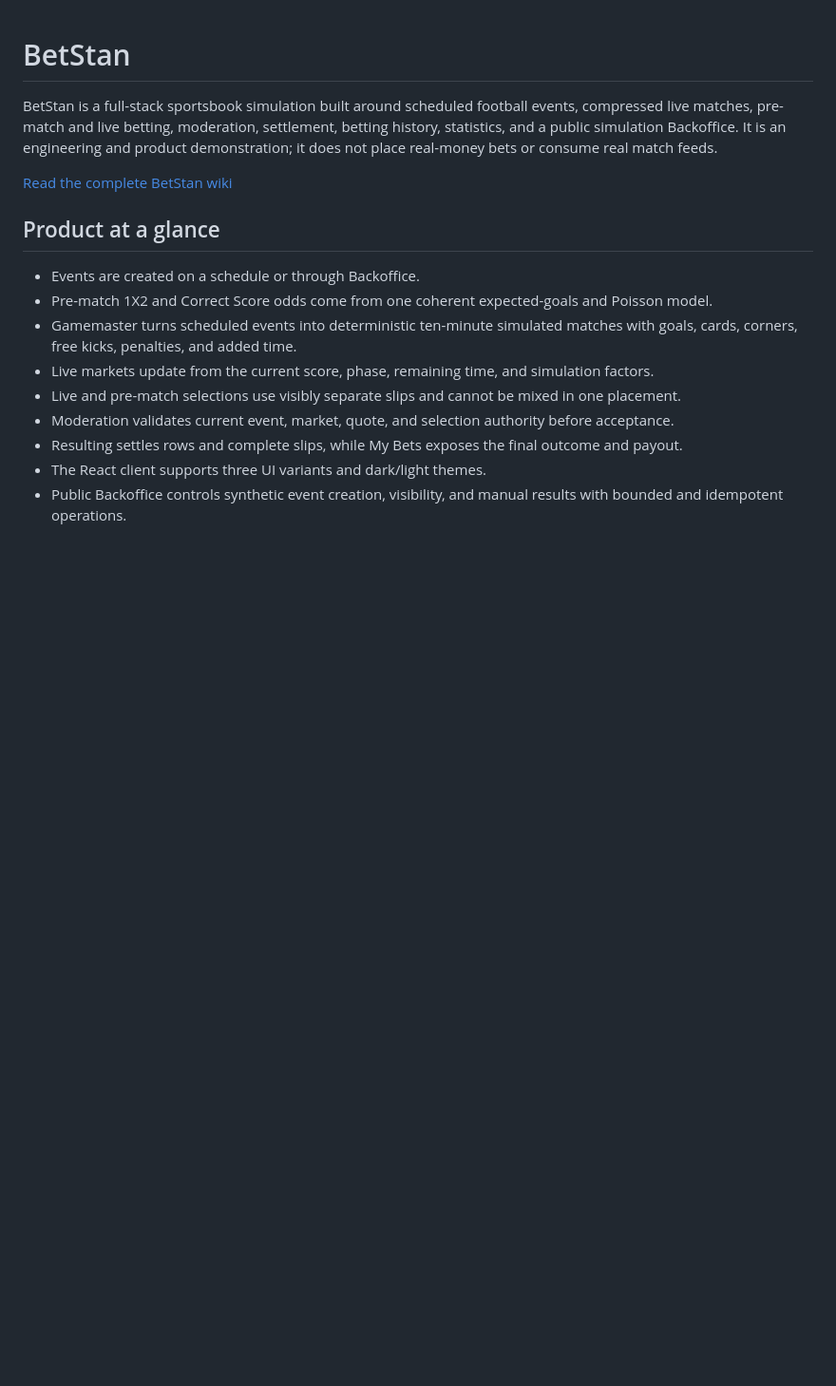
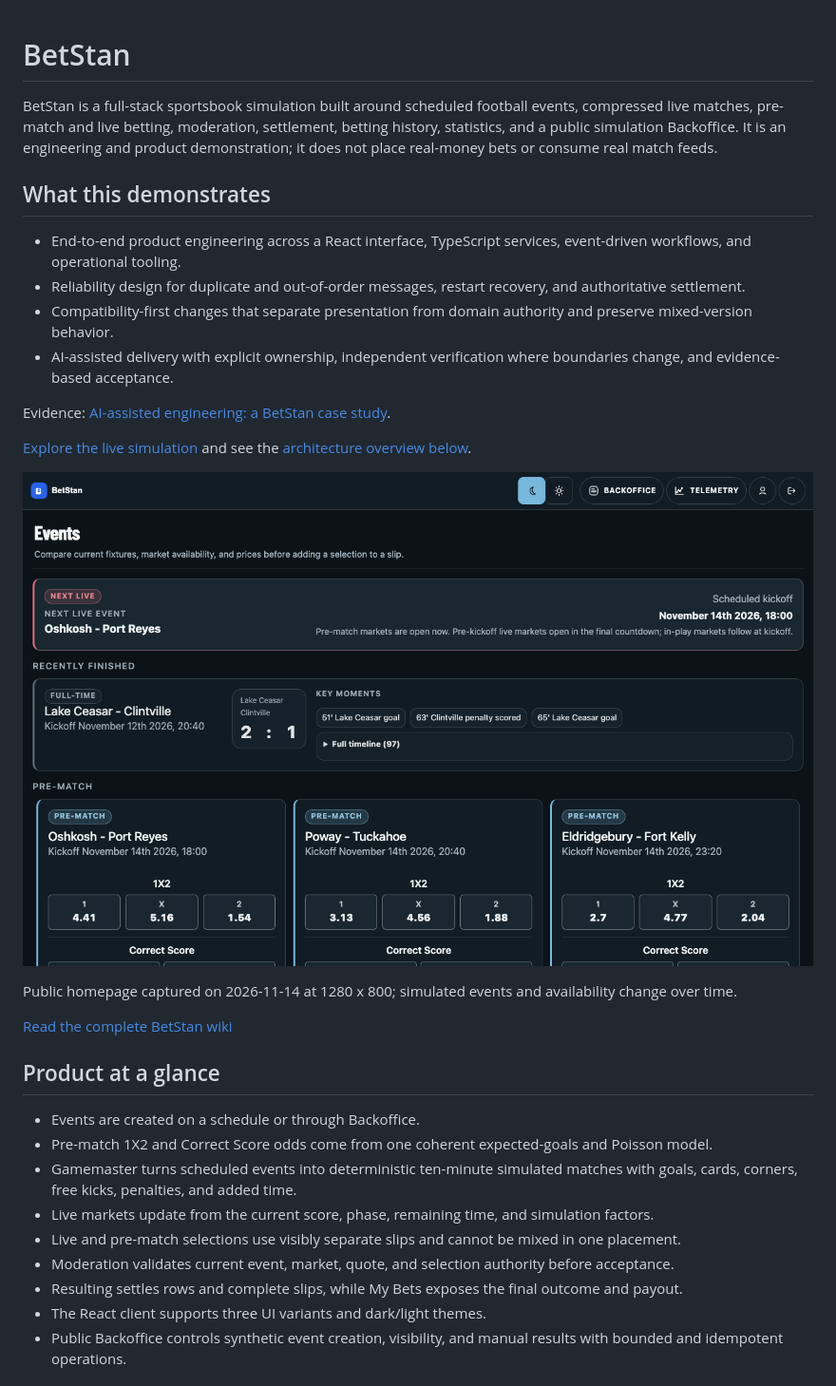
Before and after one commit to vasilyevstan/betstan, a Markdown page: README.md, the part around the change. Shown at 95% size. GitHub-like rendering; pictures changed too: docs/betstan-homepage.png (added); blank space fills up the shorter version.

Commit message:
docs: highlight BetStan engineering evidence
Add grounded engineering capabilities, case-study and live-demo links, and a public anonymous homepage screenshot. Preserve the simulation disclaimer and reuse the architecture overview.

Co-authored-by: Copilot App <223556219+Copilot@users.noreply.github.com>

```diff
--- a/README.md
+++ b/README.md
@@ -5,6 +5,27 @@ events, compressed live matches, pre-match and live betting, moderation,
 settlement, betting history, statistics, and a public simulation Backoffice.
 It is an engineering and product demonstration; it does not place real-money
 bets or consume real match feeds.
+
+## What this demonstrates
+
+- End-to-end product engineering across a React interface, TypeScript services,
+  event-driven workflows, and operational tooling.
+- Reliability design for duplicate and out-of-order messages, restart recovery,
+  and authoritative settlement.
+- Compatibility-first changes that separate presentation from domain authority
+  and preserve mixed-version behavior.
+- AI-assisted delivery with explicit ownership, independent verification where
+  boundaries change, and evidence-based acceptance.
+
+Evidence: [AI-assisted engineering: a BetStan case study](https://github.com/vasilyevstan/vasilyevstan/blob/main/articles/ai-assisted-engineering-betstan.md).
+
+[Explore the live simulation](https://betstan.xyz) and see the
+[architecture overview below](#how-it-works).
+
+![BetStan's public homepage showing simulated fixtures, a finished match, and pre-match markets](docs/betstan-homepage.png)
+
+Public homepage captured on 2026-11-14 at 1280 x 800; simulated events and
+availability change over time.
 
 [Read the complete BetStan wiki](https://github.com/vasilyevstan/betstan/wiki)
 
```
